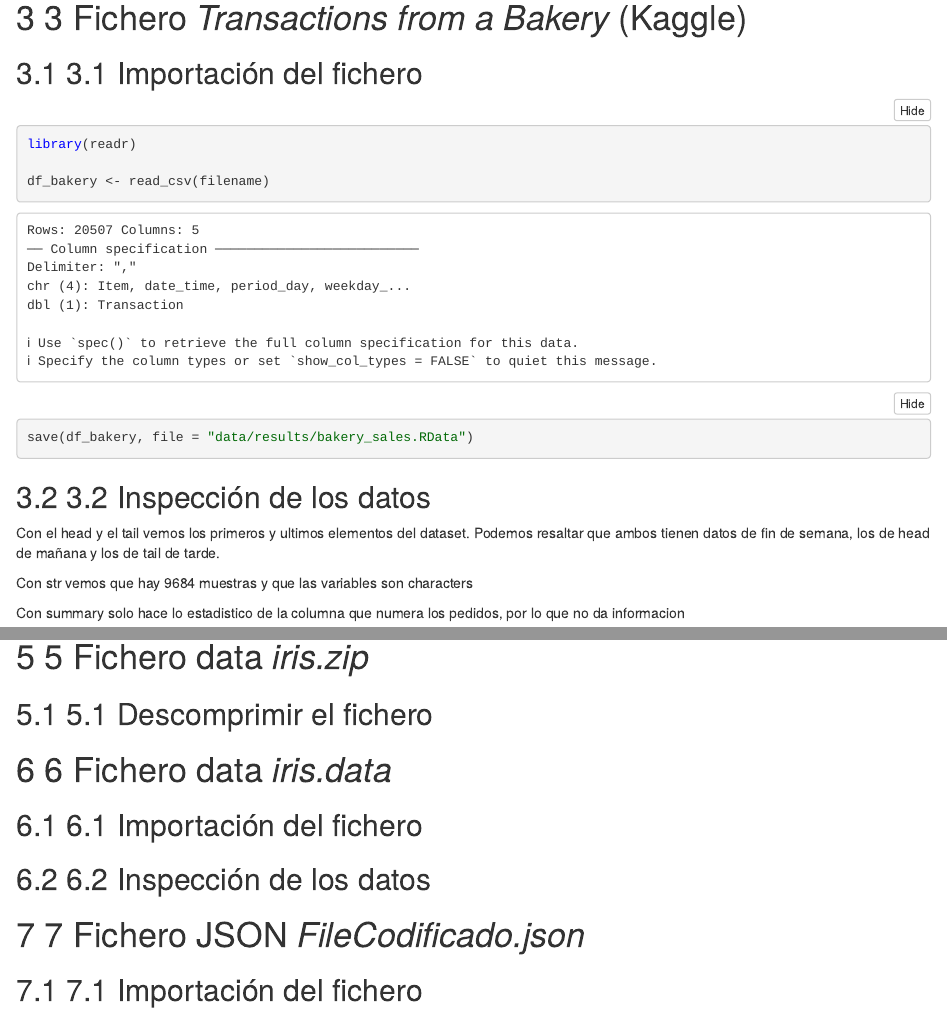
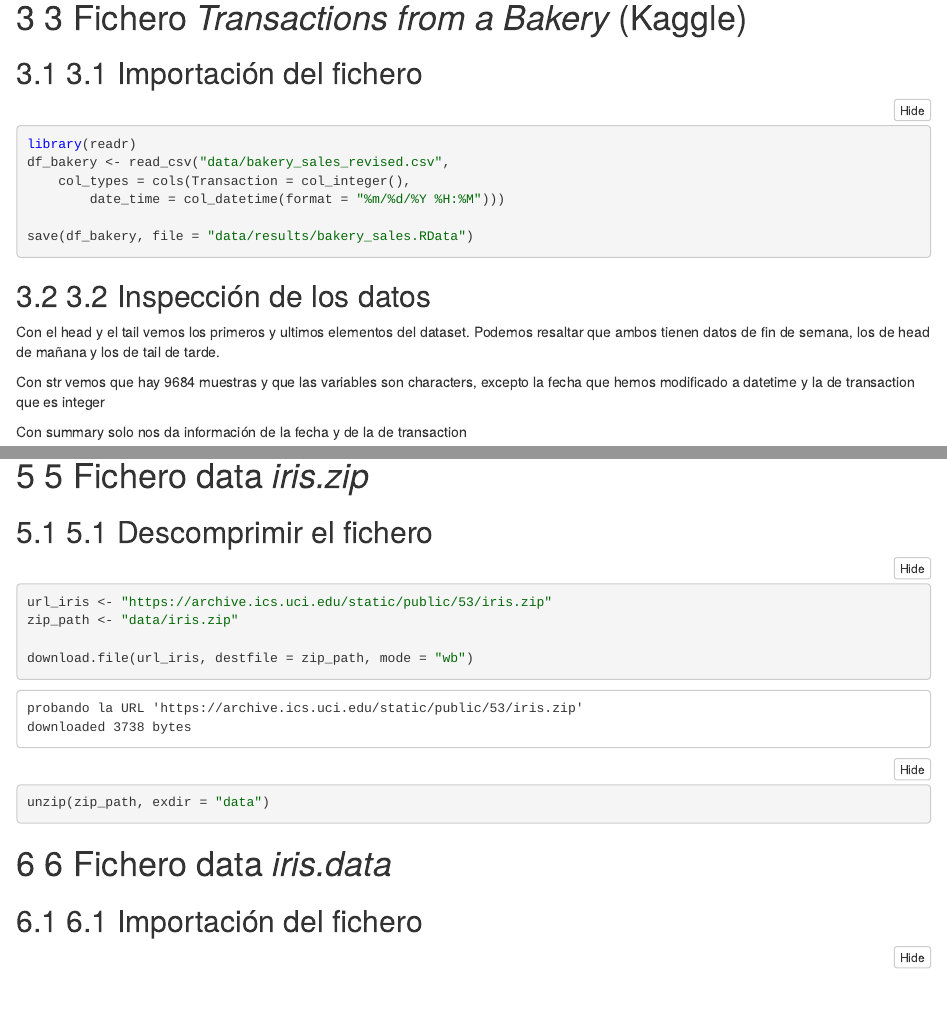
Before and after one commit to Yerayuv/Practica-1, an R Markdown document (Plantilla_Practicas_v3.Rmd): the page in a window 1100 px wide, from 3100 px down, and a second part further down, joined at a grey line. The pictures show the output file Plantilla_Practicas_v3.nb.html that the author committed with the source, opened offline.

Commit message:
Arreglado el 3

````diff
--- a/Plantilla_Practicas_v3.Rmd
+++ b/Plantilla_Practicas_v3.Rmd
@@ -117,8 +118,10 @@
 
 ```{r}
 library(readr)
+df_bakery <- read_csv("data/bakery_sales_revised.csv",
+    col_types = cols(Transaction = col_integer(),
+        date_time = col_datetime(format = "%m/%d/%Y %H:%M")))
 
-df_bakery <- read_csv(filename)
 save(df_bakery, file = "data/results/bakery_sales.RData")
 ```
 
@@ -127,9 +130,9 @@
 
 Con el head y el tail vemos los primeros y ultimos elementos del dataset. Podemos resaltar que ambos tienen datos de fin de semana, los de head de mañana y los de tail de tarde.
 
-Con str vemos que hay 9684 muestras y que las variables son characters
+Con str vemos que hay 9684 muestras y que las variables son characters, excepto la fecha que hemos modificado a datetime y la de transaction que es integer
 
-Con summary solo hace lo estadistico de la columna que numera los pedidos, por lo que no da informacion
+Con summary solo nos da información de la fecha y de la de transaction
 
 ```{r}
 str(df_bakery)
@@ -175,3 +178,10 @@
 
 ## 5.1 Descomprimir el fichero
 
+```{r}
+url_iris <- "https://archive.ics.uci.edu/static/public/53/iris.zip"
+zip_path <- "data/iris.zip"
+
+download.file(url_iris, destfile = zip_path, mode = "wb")
+
+unzip(zip_path, exdir = "data")
````
Also changed, not shown: Plantilla_Practicas_v3.nb.html, Plantilla_Practicas_v3.Rmd (17 more changed lines).
